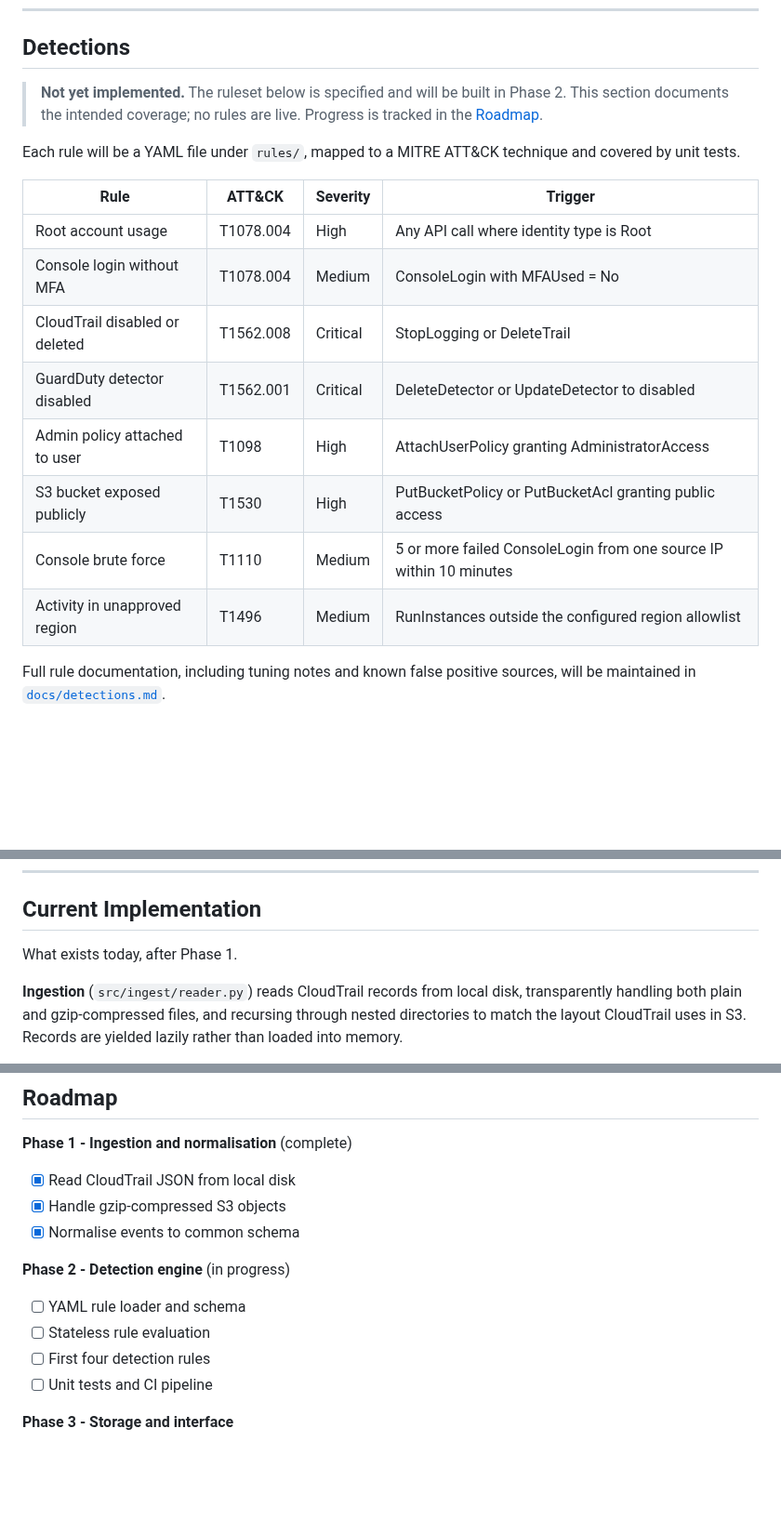
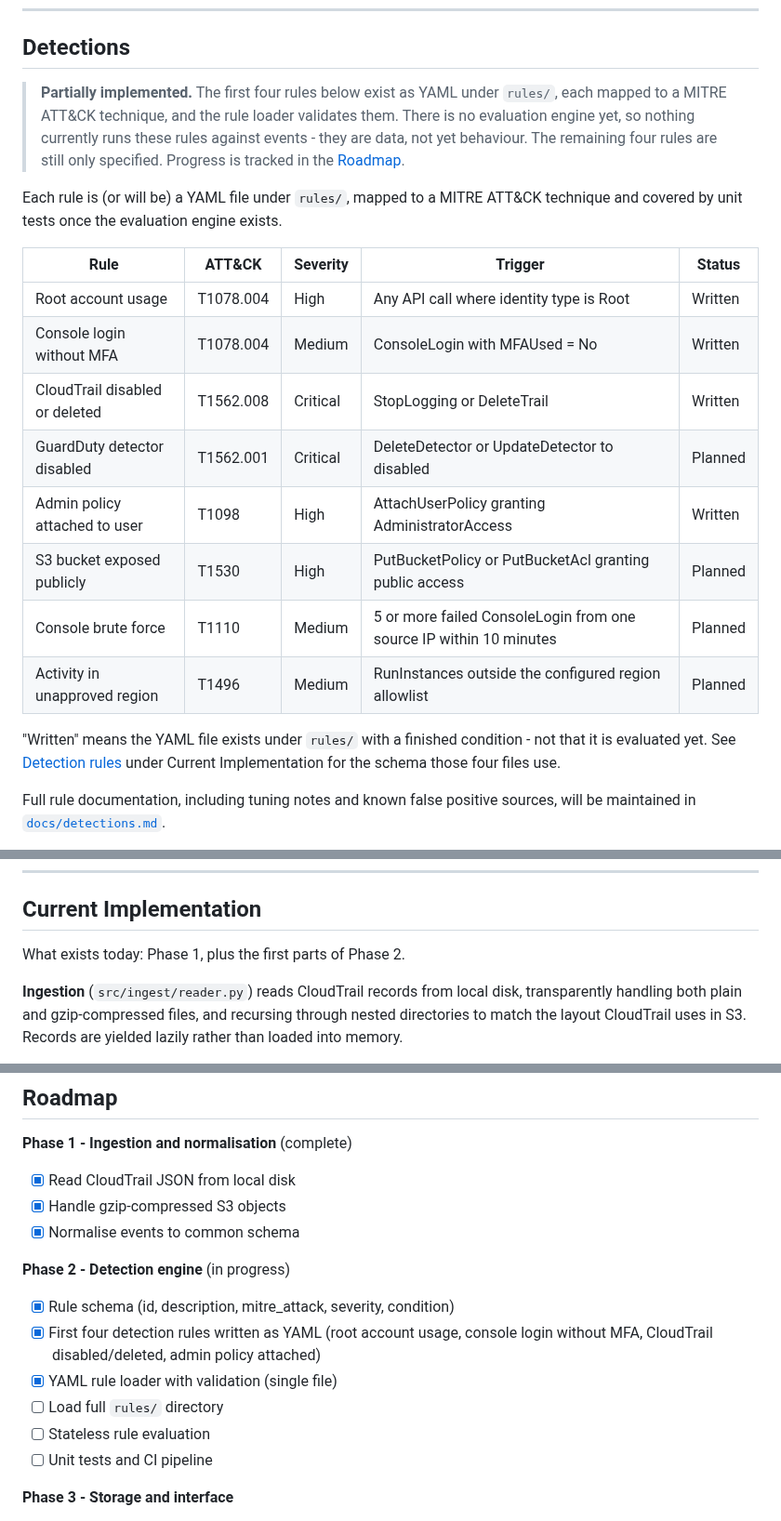
Before and after one commit to danielkosatka/cloudtrail-sentinel, a Markdown page: README.md, 3 parts joined by grey strips. Shown at 93% size. GitHub-like rendering; blank space fills up the shorter version.

```diff
--- a/README.md
+++ b/README.md
@@ -98,23 +101,33 @@ this iteration.
 
 ## Detections
 
-> **Not yet implemented.** The ruleset below is specified and will be
-> built in Phase 2. This section documents the intended coverage; no
-> rules are live. Progress is tracked in the [Roadmap](#roadmap).
+> **Partially implemented.** The first four rules below exist as YAML
+> under `rules/`, each mapped to a MITRE ATT&CK technique, and the rule
+> loader validates them. There is no evaluation engine yet, so nothing
+> currently runs these rules against events - they are data, not yet
+> behaviour. The
+> remaining four rules are still only specified. Progress is tracked
+> in the [Roadmap](#roadmap).
 
-Each rule will be a YAML file under `rules/`, mapped to a MITRE ATT&CK
-technique and covered by unit tests.
+Each rule is (or will be) a YAML file under `rules/`, mapped to a MITRE
+ATT&CK technique and covered by unit tests once the evaluation engine
+exists.
 
-| Rule | ATT&CK | Severity | Trigger |
-| --- | --- | --- | --- |
-| Root account usage | T1078.004 | High | Any API call where identity type is Root |
-| Console login without MFA | T1078.004 | Medium | ConsoleLogin with MFAUsed = No |
-| CloudTrail disabled or deleted | T1562.008 | Critical | StopLogging or DeleteTrail |
-| GuardDuty detector disabled | T1562.001 | Critical | DeleteDetector or UpdateDetector to disabled |
-| Admin policy attached to user | T1098 | High | AttachUserPolicy granting AdministratorAccess |
-| S3 bucket exposed publicly | T1530 | High | PutBucketPolicy or PutBucketAcl granting public access |
-| Console brute force | T1110 | Medium | 5 or more failed ConsoleLogin from one source IP within 10 minutes |
-| Activity in unapproved region | T1496 | Medium | RunInstances outside the configured region allowlist |
+| Rule | ATT&CK | Severity | Trigger | Status |
+| --- | --- | --- | --- | --- |
+| Root account usage | T1078.004 | High | Any API call where identity type is Root | Written |
+| Console login without MFA | T1078.004 | Medium | ConsoleLogin with MFAUsed = No | Written |
+| CloudTrail disabled or deleted | T1562.008 | Critical | StopLogging or DeleteTrail | Written |
+| GuardDuty detector disabled | T1562.001 | Critical | DeleteDetector or UpdateDetector to disabled | Planned |
+| Admin policy attached to user | T1098 | High | AttachUserPolicy granting AdministratorAccess | Written |
+| S3 bucket exposed publicly | T1530 | High | PutBucketPolicy or PutBucketAcl granting public access | Planned |
+| Console brute force | T1110 | Medium | 5 or more failed ConsoleLogin from one source IP within 10 minutes | Planned |
+| Activity in unapproved region | T1496 | Medium | RunInstances outside the configured region allowlist | Planned |
+
+"Written" means the YAML file exists under `rules/` with a finished
+condition - not that it is evaluated yet. See
+[Detection rules](#current-implementation) under Current Implementation
+for the schema those four files use.
 
 Full rule documentation, including tuning notes and known false positive
 sources, will be maintained in [`docs/detections.md`](docs/detections.md).
@@ -219,7 +232,7 @@ scripts under `simulate/`.
 
 ## Current Implementation
 
-What exists today, after Phase 1.
+What exists today: Phase 1, plus the first parts of Phase 2.
 
 **Ingestion** (`src/ingest/reader.py`) reads CloudTrail records from
 local disk, transparently handling both plain and gzip-compressed files,
@@ -289,9 +339,13 @@ cloudtrail-sentinel/
 - [x] Normalise events to common schema
 
 **Phase 2 - Detection engine** (in progress)
-- [ ] YAML rule loader and schema
+- [x] Rule schema (id, description, mitre_attack, severity, condition)
+- [x] First four detection rules written as YAML (root account usage,
+      console login without MFA, CloudTrail disabled/deleted, admin
+      policy attached)
+- [x] YAML rule loader with validation (single file)
+- [ ] Load full `rules/` directory
 - [ ] Stateless rule evaluation
-- [ ] First four detection rules
 - [ ] Unit tests and CI pipeline
 
 **Phase 3 - Storage and interface**
```
Also changed, not shown: other parts of README.md (+44 -4 lines), docs/images/rule_loader_validation.png (added).
